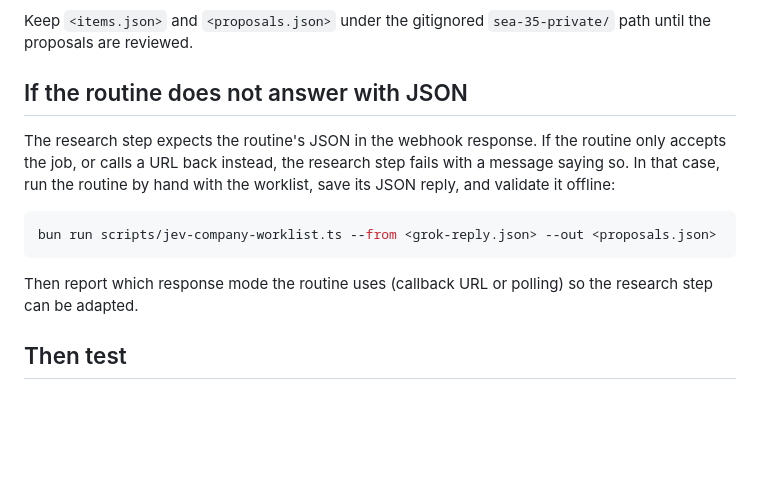
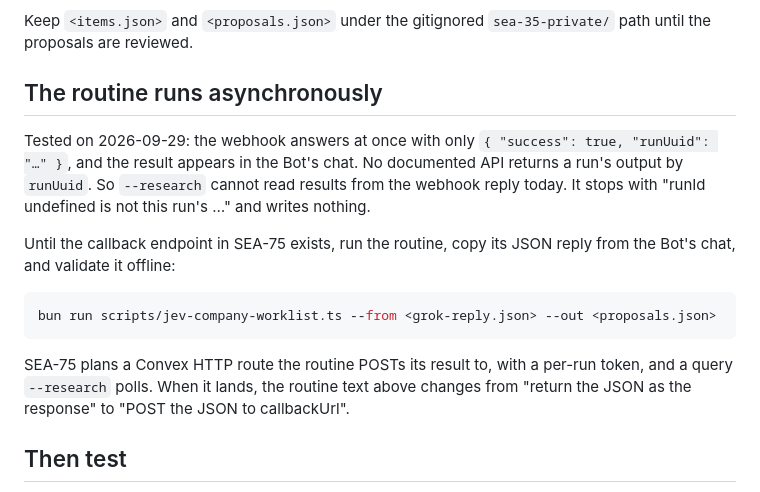
Before and after one commit to sean-lai-sh/talent-graph, a Markdown page: docs/grok/company-routine.md, the part around the change. Drawn GitHub-style; blank space fills up the shorter version.

Commit message:
docs(grok): record that the company routine runs asynchronously
The webhook returns only a runUuid and the result lands in the Bot's
chat, so --research cannot read it yet. Point at --from and SEA-75.

Co-Authored-By: Claude Opus 5.5 (1M context) <noreply@anthropic.com>
Claude-Session: https://claude.ai/code/session_01VAWR2Jh9qwXpKHeMquLBsn

````diff
--- a/docs/grok/company-routine.md
+++ b/docs/grok/company-routine.md
@@ -81,15 +81,17 @@ The research step prints each rejected org with the reason (for example a fact w
 
 Keep `<items.json>` and `<proposals.json>` under the gitignored `sea-35-private/` path until the proposals are reviewed.
 
-## If the routine does not answer with JSON
+## The routine runs asynchronously
 
-The research step expects the routine's JSON in the webhook response. If the routine only accepts the job, or calls a URL back instead, the research step fails with a message saying so. In that case, run the routine by hand with the worklist, save its JSON reply, and validate it offline:
+Tested on 2026-09-29: the webhook answers at once with only `{ "success": true, "runUuid": "…" }`, and the result appears in the Bot's chat. No documented API returns a run's output by `runUuid`. So `--research` cannot read results from the webhook reply today. It stops with "runId undefined is not this run's …" and writes nothing.
+
+Until the callback endpoint in SEA-75 exists, run the routine, copy its JSON reply from the Bot's chat, and validate it offline:
 
 ```sh
 bun run scripts/jev-company-worklist.ts --from <grok-reply.json> --out <proposals.json>
 ```
 
-Then report which response mode the routine uses (callback URL or polling) so the research step can be adapted.
+SEA-75 plans a Convex HTTP route the routine POSTs its result to, with a per-run token, and a query `--research` polls. When it lands, the routine text above changes from "return the JSON as the response" to "POST the JSON to callbackUrl".
 
 ## Then test
 
````
